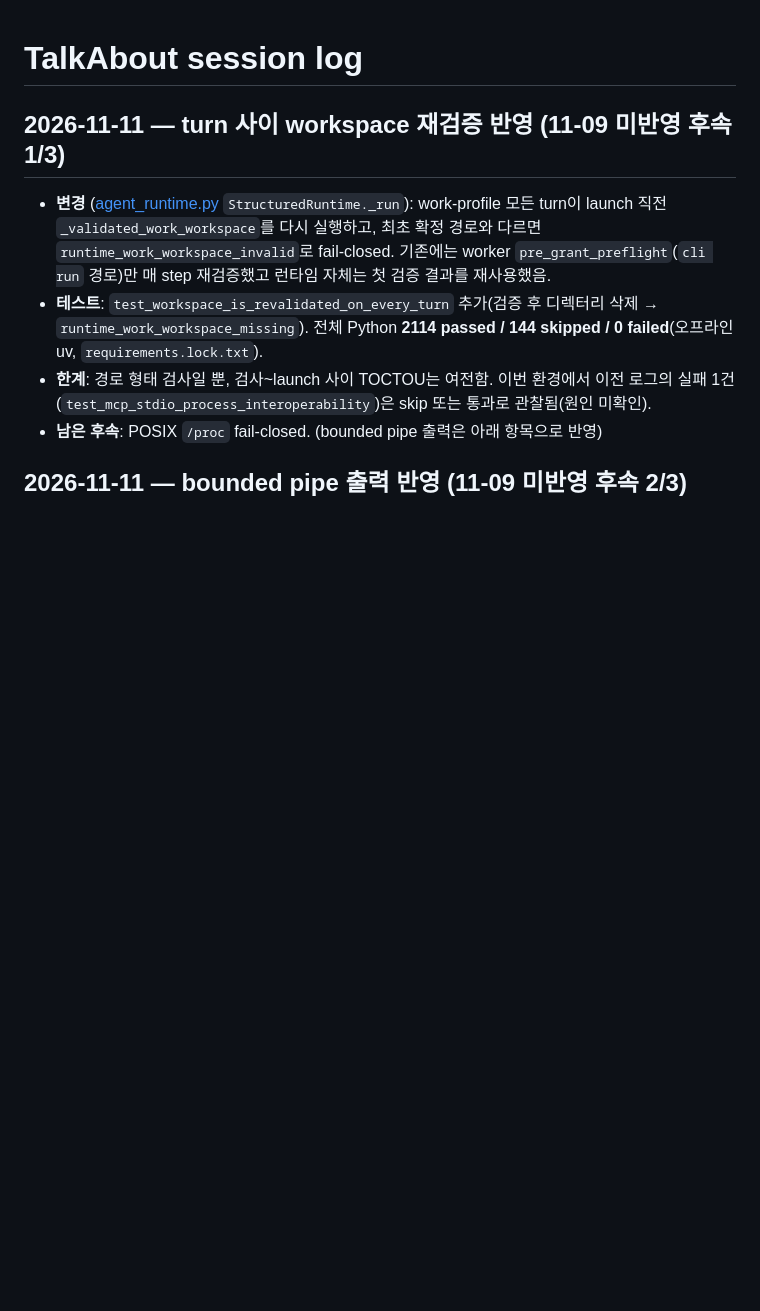
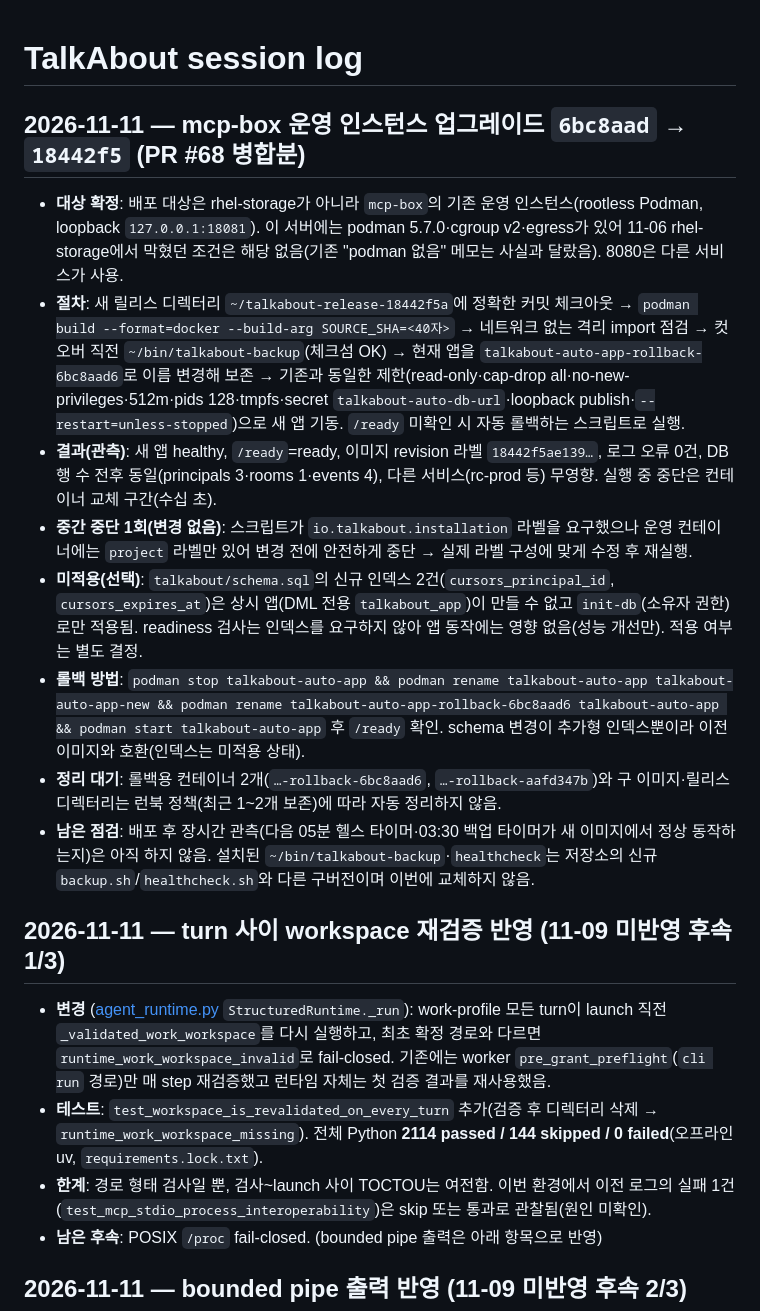
Before and after one commit to yjj3019/TalkAbout, a Markdown page: docs/SESSION_LOG.md, the part around the change. Rendered like a GitHub page; blank space fills up the shorter version.

Commit message:
docs(log): record mcp-box upgrade to 18442f5
Co-Authored-By: Claude Sonnet 5.5 <noreply@anthropic.com>
Claude-Session: https://claude.ai/code/session_01C8QoPAPZfAsey12wdjEa1o

```diff
--- a/docs/SESSION_LOG.md
+++ b/docs/SESSION_LOG.md
@@ -1,4 +1,15 @@
 # TalkAbout session log
+
+## 2026-11-11 — mcp-box 운영 인스턴스 업그레이드 `6bc8aad` → `18442f5` (PR #68 병합분)
+
+- **대상 확정**: 배포 대상은 rhel-storage가 아니라 `mcp-box`의 기존 운영 인스턴스(rootless Podman, loopback `127.0.0.1:18081`). 이 서버에는 podman 5.7.0·cgroup v2·egress가 있어 11-06 rhel-storage에서 막혔던 조건은 해당 없음(기존 "podman 없음" 메모는 사실과 달랐음). 8080은 다른 서비스가 사용.
+- **절차**: 새 릴리스 디렉터리 `~/talkabout-release-18442f5a`에 정확한 커밋 체크아웃 → `podman build --format=docker --build-arg SOURCE_SHA=<40자>` → 네트워크 없는 격리 import 점검 → 컷오버 직전 `~/bin/talkabout-backup`(체크섬 OK) → 현재 앱을 `talkabout-auto-app-rollback-6bc8aad6`로 이름 변경해 보존 → 기존과 동일한 제한(read-only·cap-drop all·no-new-privileges·512m·pids 128·tmpfs·secret `talkabout-auto-db-url`·loopback publish·`--restart=unless-stopped`)으로 새 앱 기동. `/ready` 미확인 시 자동 롤백하는 스크립트로 실행.
+- **결과(관측)**: 새 앱 healthy, `/ready`=ready, 이미지 revision 라벨 `18442f5ae139…`, 로그 오류 0건, DB 행 수 전후 동일(principals 3·rooms 1·events 4), 다른 서비스(rc-prod 등) 무영향. 실행 중 중단은 컨테이너 교체 구간(수십 초).
+- **중간 중단 1회(변경 없음)**: 스크립트가 `io.talkabout.installation` 라벨을 요구했으나 운영 컨테이너에는 `project` 라벨만 있어 변경 전에 안전하게 중단 → 실제 라벨 구성에 맞게 수정 후 재실행.
+- **미적용(선택)**: `talkabout/schema.sql`의 신규 인덱스 2건(`cursors_principal_id`, `cursors_expires_at`)은 상시 앱(DML 전용 `talkabout_app`)이 만들 수 없고 `init-db`(소유자 권한)로만 적용됨. readiness 검사는 인덱스를 요구하지 않아 앱 동작에는 영향 없음(성능 개선만). 적용 여부는 별도 결정.
+- **롤백 방법**: `podman stop talkabout-auto-app && podman rename talkabout-auto-app talkabout-auto-app-new && podman rename talkabout-auto-app-rollback-6bc8aad6 talkabout-auto-app && podman start talkabout-auto-app` 후 `/ready` 확인. schema 변경이 추가형 인덱스뿐이라 이전 이미지와 호환(인덱스는 미적용 상태).
+- **정리 대기**: 롤백용 컨테이너 2개(`…-rollback-6bc8aad6`, `…-rollback-aafd347b`)와 구 이미지·릴리스 디렉터리는 런북 정책(최근 1~2개 보존)에 따라 자동 정리하지 않음.
+- **남은 점검**: 배포 후 장시간 관측(다음 05분 헬스 타이머·03:30 백업 타이머가 새 이미지에서 정상 동작하는지)은 아직 하지 않음. 설치된 `~/bin/talkabout-backup`·`healthcheck`는 저장소의 신규 `backup.sh`/`healthcheck.sh`와 다른 구버전이며 이번에 교체하지 않음.
 
 ## 2026-11-11 — turn 사이 workspace 재검증 반영 (11-09 미반영 후속 1/3)
 
```
